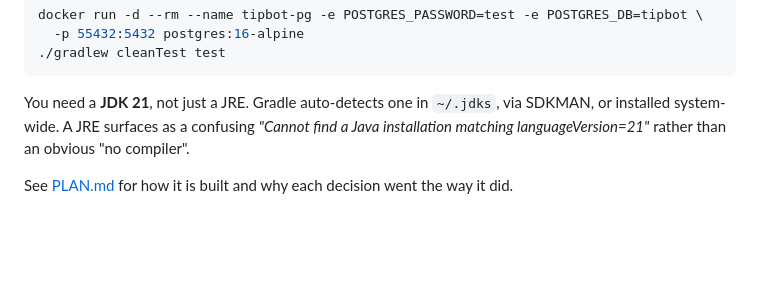
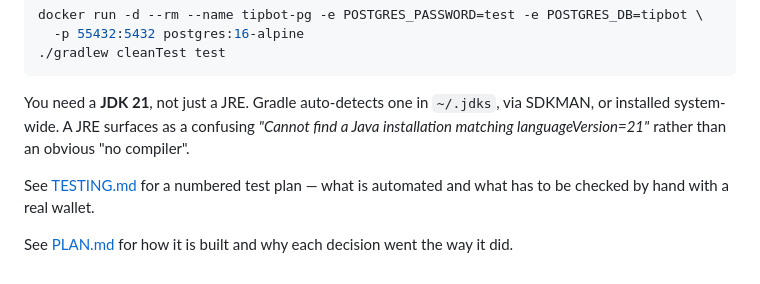
Before and after one commit to ktelfon/mega-tipper, a Markdown page: README.md, the part around the change. Rendered like a GitHub page; blank space fills up the shorter version.

```diff
--- a/README.md
+++ b/README.md
@@ -289,4 +289,7 @@ You need a **JDK 21**, not just a JRE. Gradle auto-detects one in `~/.jdks`, via
 installed system-wide. A JRE surfaces as a confusing *"Cannot find a Java installation matching
 languageVersion=21"* rather than an obvious "no compiler".
 
+See [TESTING.md](TESTING.md) for a numbered test plan — what is automated and what has to be
+checked by hand with a real wallet.
+
 See [PLAN.md](PLAN.md) for how it is built and why each decision went the way it did.
```
Also changed, not shown: TESTING.md (added, +142 -0 lines).
